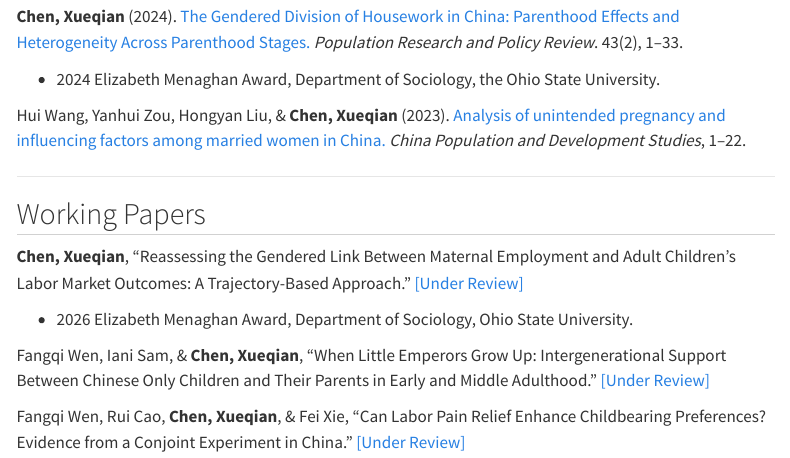
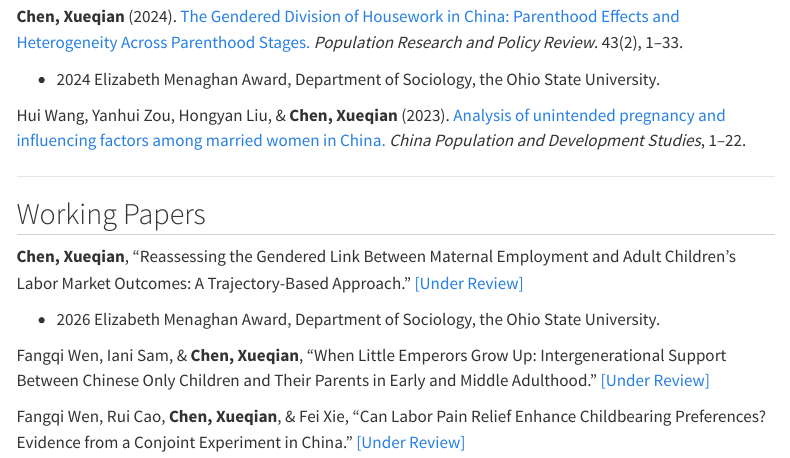
Before and after one commit to chen11760/website, a Quarto document (research.qmd): the page in a window 1100 px wide, from 130 px down. Rendered offline with R 4.5, knitr and Pandoc in place of Quarto, with nearby package versions; menus at the side of the page are left out.

Commit message:
Update site

```diff
--- a/research.qmd
+++ b/research.qmd
@@ -17,7 +17,7 @@ Hui Wang, Yanhui Zou, Hongyan Liu, & **Chen, Xueqian** (2023). [Analysis of unin
 
 **Chen, Xueqian**, "Reassessing the Gendered Link Between Maternal Employment and Adult Children's Labor Market Outcomes: A Trajectory-Based Approach." [[Under Review]](https://etd.ohiolink.edu/acprod/odb_etd/etd/r/1501/10?clear=10&p10_accession_num=osu173223183180182)
 
-- 2026 Elizabeth Menaghan Award, Department of Sociology, Ohio State University.
+- 2026 Elizabeth Menaghan Award, Department of Sociology, the Ohio State University.
 
 Fangqi Wen, Iani Sam, & **Chen, Xueqian**, "When Little Emperors Grow Up: Intergenerational Support Between Chinese Only Children and Their Parents in Early and Middle Adulthood." [[Under Review]](https://papers.ssrn.com/sol3/papers.cfm?abstract_id=5669450)
 
```
Also changed, not shown: .quarto/idx/research.qmd.json, docs/search.json, 2 other files.
